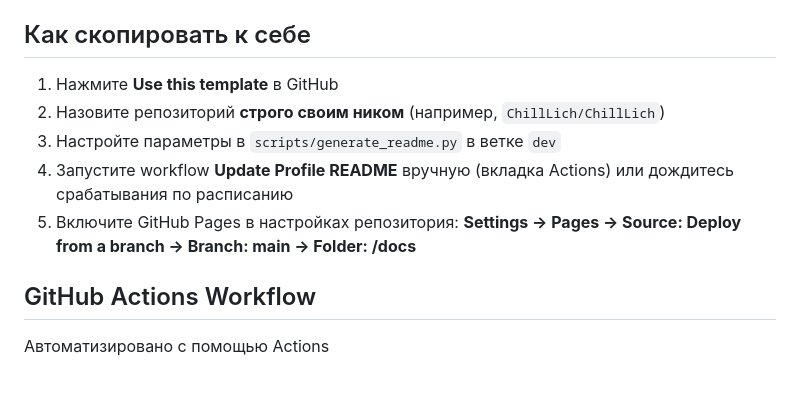
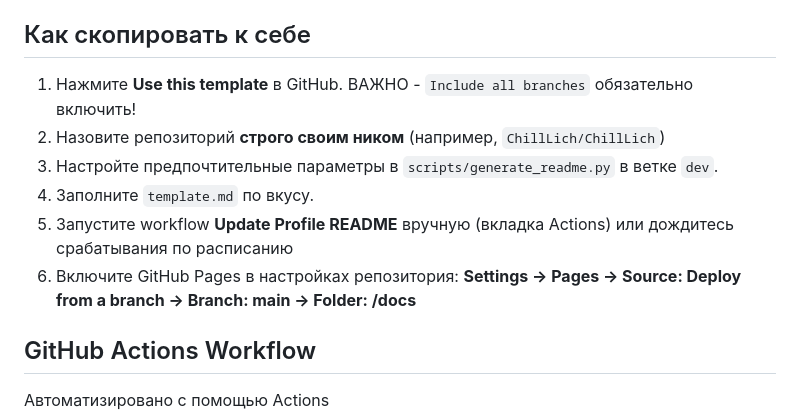
Before and after one commit to ChillLich/ChillLich, a Markdown page: HOW_IT_WORKS.md, the part around the change. Drawn GitHub-style; blank space fills up the shorter version.

Commit message:
upd: documentation

```diff
--- a/HOW_IT_WORKS.md
+++ b/HOW_IT_WORKS.md
@@ -81,11 +81,12 @@
 
 ## Как скопировать к себе
 
-1. Нажмите **Use this template** в GitHub
+1. Нажмите **Use this template** в GitHub. ВАЖНО - `Include all branches` обязательно включить!
 2. Назовите репозиторий **строго своим ником** (например, `ChillLich/ChillLich`)
-3. Настройте параметры в `scripts/generate_readme.py` в ветке `dev`
-4. Запустите workflow **Update Profile README** вручную (вкладка Actions) или дождитесь срабатывания по расписанию
-5. Включите GitHub Pages в настройках репозитория: **Settings → Pages → Source: Deploy from a branch → Branch: main → Folder: /docs**
+3. Настройте предпочтительные параметры в `scripts/generate_readme.py` в ветке `dev`.
+4. Заполните `template.md` по вкусу.
+5. Запустите workflow **Update Profile README** вручную (вкладка Actions) или дождитесь срабатывания по расписанию
+6. Включите GitHub Pages в настройках репозитория: **Settings → Pages → Source: Deploy from a branch → Branch: main → Folder: /docs**
 
 ## GitHub Actions Workflow
 
```
